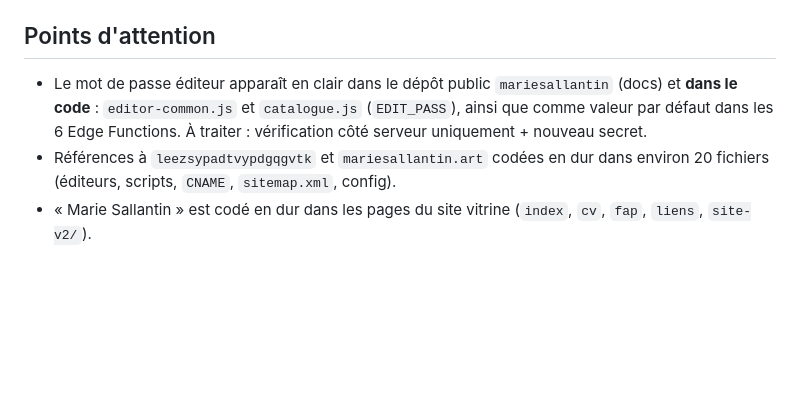
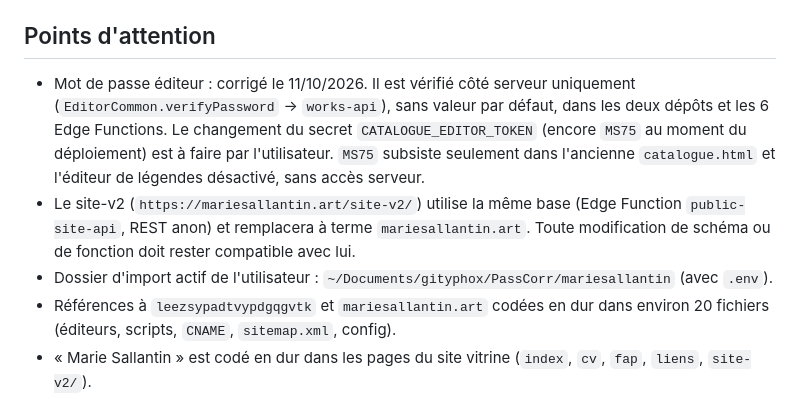
Before and after one commit to liskode/BaseArt, a Markdown page: NOTES-PROJET.md, the part around the change. Drawn GitHub-style; blank space fills up the shorter version.

Commit message:
Met à jour les notes : mot de passe, site-v2, dossier d'import
Co-Authored-By: Claude Opus 5.5 <noreply@anthropic.com>

```diff
--- a/NOTES-PROJET.md
+++ b/NOTES-PROJET.md
@@ -39,7 +39,9 @@
 
 ## Points d'attention
 
-- Le mot de passe éditeur apparaît en clair dans le dépôt public `mariesallantin` (docs) et **dans le code** : `editor-common.js` et `catalogue.js` (`EDIT_PASS`), ainsi que comme valeur par défaut dans les 6 Edge Functions. À traiter : vérification côté serveur uniquement + nouveau secret.
+- Mot de passe éditeur : corrigé le 11/10/2026. Il est vérifié côté serveur uniquement (`EditorCommon.verifyPassword` → `works-api`), sans valeur par défaut, dans les deux dépôts et les 6 Edge Functions. Le changement du secret `CATALOGUE_EDITOR_TOKEN` (encore `MS75` au moment du déploiement) est à faire par l'utilisateur. `MS75` subsiste seulement dans l'ancienne `catalogue.html` et l'éditeur de légendes désactivé, sans accès serveur.
+- Le site-v2 (`https://mariesallantin.art/site-v2/`) utilise la même base (Edge Function `public-site-api`, REST anon) et remplacera à terme `mariesallantin.art`. Toute modification de schéma ou de fonction doit rester compatible avec lui.
+- Dossier d'import actif de l'utilisateur : `~/Documents/gityphox/PassCorr/mariesallantin` (avec `.env`).
 - Références à `leezsypadtvypdgqgvtk` et `mariesallantin.art` codées en dur dans environ 20 fichiers (éditeurs, scripts, `CNAME`, `sitemap.xml`, config).
 - « Marie Sallantin » est codé en dur dans les pages du site vitrine (`index`, `cv`, `fap`, `liens`, `site-v2/`).
 - `catalogue.mariesallantin.art` a un CNAME vers `liskode.github.io` (OK côté DNS), mais aucun dépôt ne déclare ce domaine : GitHub renvoie 404.
```
